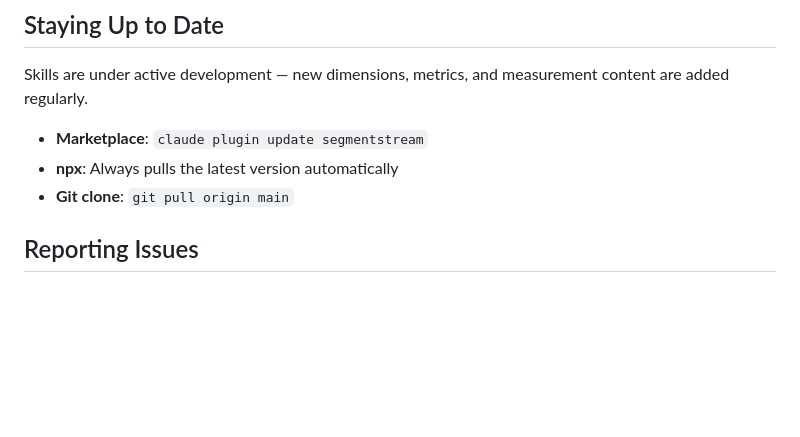
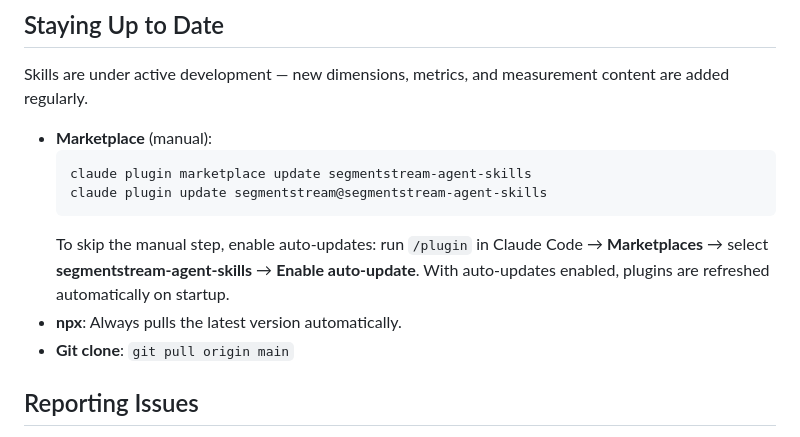
Before and after one commit to segmentstream/agent-skills, a Markdown page: README.md, the part around the change. Drawn GitHub-style; blank space fills up the shorter version.

Commit message:
docs: update marketplace plugin update instructions
Add full update commands and auto-update instructions for marketplace users.

Co-Authored-By: Claude Opus 4.6 (1M context) <noreply@anthropic.com>

````diff
--- a/README.md
+++ b/README.md
@@ -108,8 +108,13 @@ This plugin works across the Claude ecosystem and beyond:
 
 Skills are under active development — new dimensions, metrics, and measurement content are added regularly.
 
-- **Marketplace**: `claude plugin update segmentstream`
-- **npx**: Always pulls the latest version automatically
+- **Marketplace** (manual):
+  ```bash
+  claude plugin marketplace update segmentstream-agent-skills
+  claude plugin update segmentstream@segmentstream-agent-skills
+  ```
+  To skip the manual step, enable auto-updates: run `/plugin` in Claude Code → **Marketplaces** → select **segmentstream-agent-skills** → **Enable auto-update**. With auto-updates enabled, plugins are refreshed automatically on startup.
+- **npx**: Always pulls the latest version automatically.
 - **Git clone**: `git pull origin main`
 
 ## Reporting Issues
````
